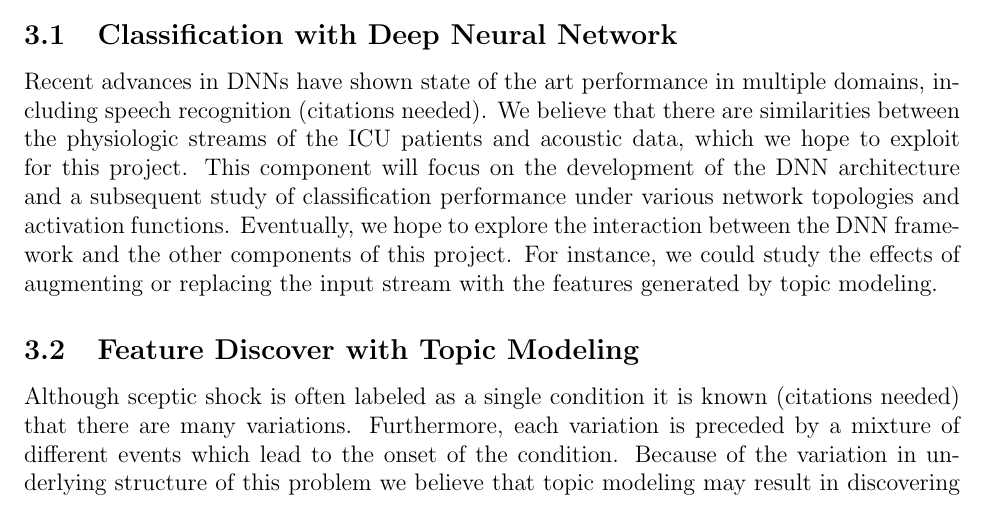
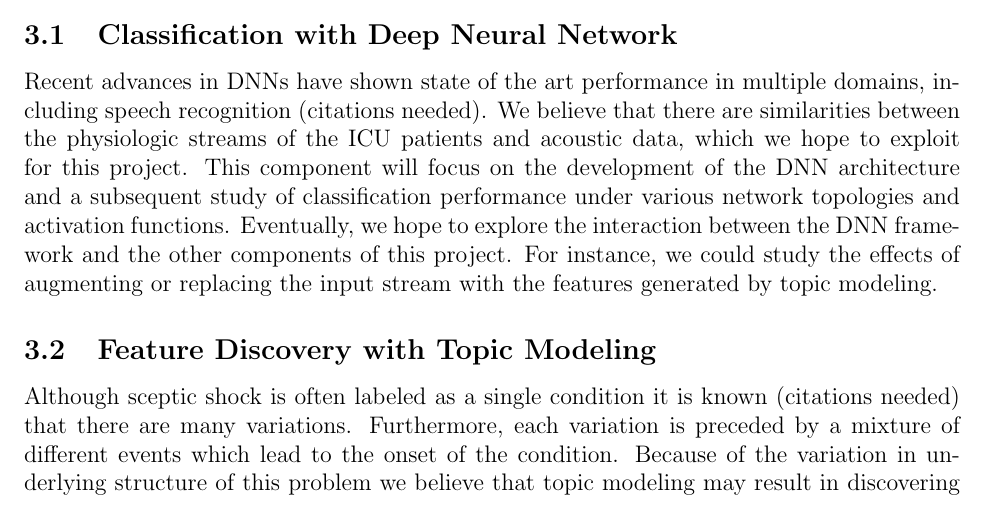
Before and after one commit to d-unknown-processor/mlcd_proj, a LaTeX document (proposal.tex): part of page 1 of 2, cut so that both start at the same text. Compiled offline with LaTeX, dvips and Ghostscript.

Commit message:
minor fix to section name

```diff
--- a/proposal.tex
+++ b/proposal.tex
@@ -55,7 +55,7 @@ Eventually, we hope to explore the interaction between the DNN framework and the
 For instance, we could study the effects of augmenting or replacing the input stream with the features generated by topic modeling.
 
 
-\subsection{Feature Discover with Topic Modeling}
+\subsection{Feature Discovery with Topic Modeling}
 
 Although sceptic shock is often labeled as a single condition it is known (citations needed) that there are many variations.
 Furthermore, each variation is preceded by a mixture of different events which lead to the onset of the condition. Because of the variation in underlying structure
```
